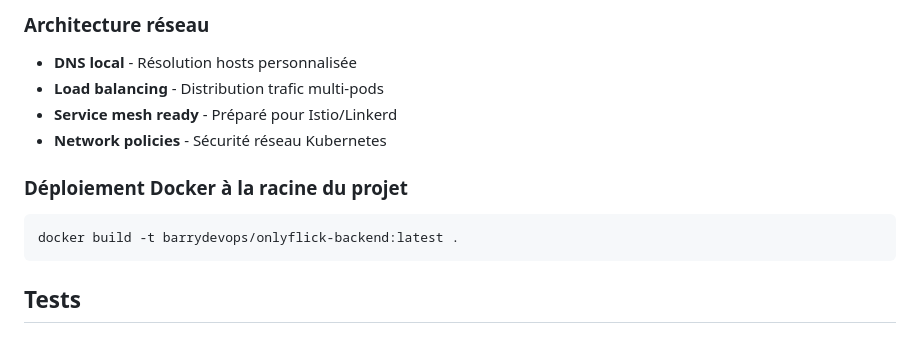
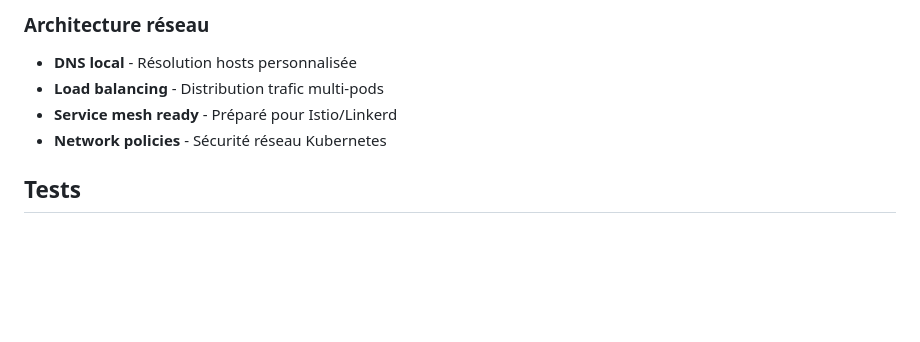
Before and after one commit to choeurtis18/onlyflick-backend, a Markdown page: README.md, the part around the change. Rendered like a GitHub page; blank space fills up the shorter version.

````diff
--- a/README.md
+++ b/README.md
@@ -398,12 +398,6 @@ PIPELINE_READY_FOR_PRODUCTION=true
 - **Service mesh ready** - Préparé pour Istio/Linkerd
 - **Network policies** - Sécurité réseau Kubernetes
 
-### Déploiement Docker à la racine du projet
-
-```bash
-docker build -t barrydevops/onlyflick-backend:latest .
-```
-
 ## Tests
 
 ### Tests unitaires
````
